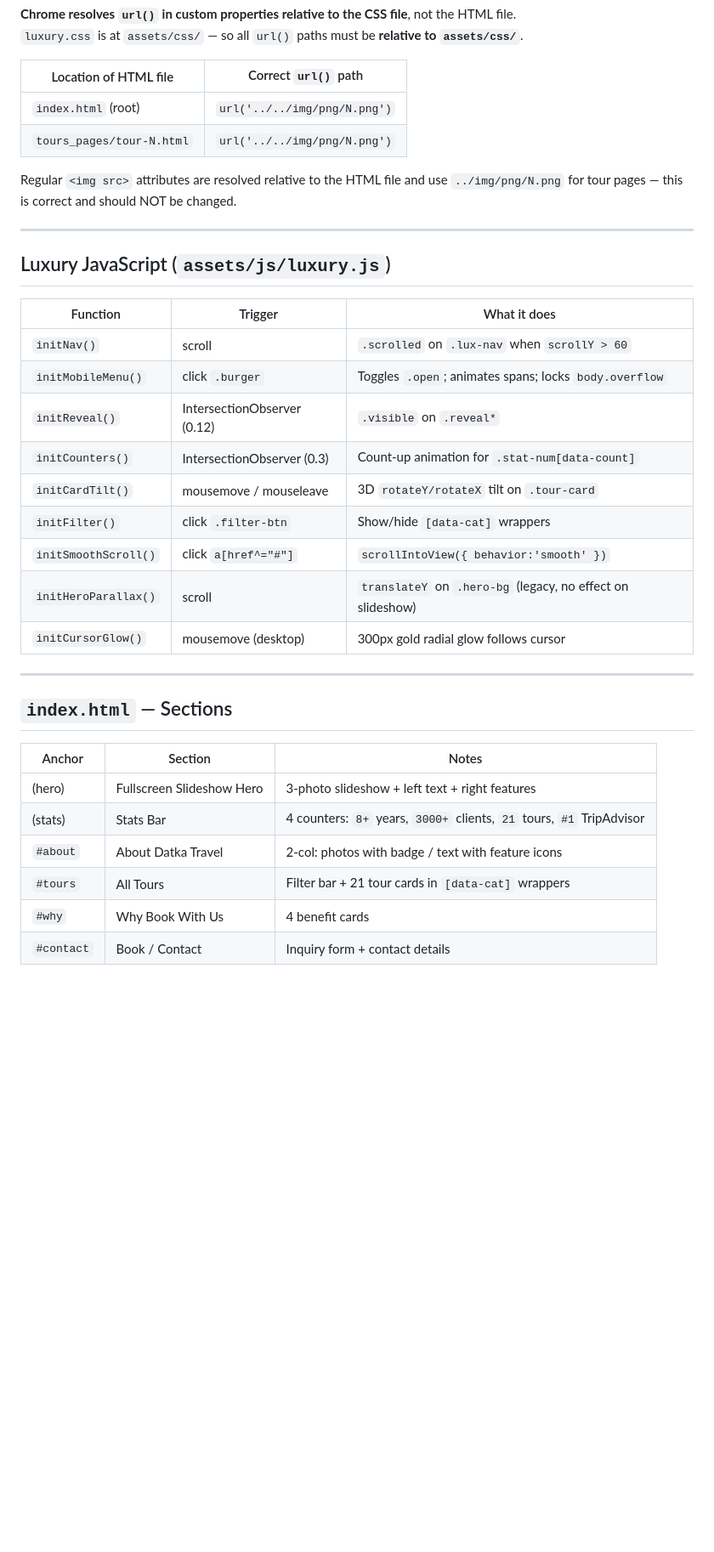
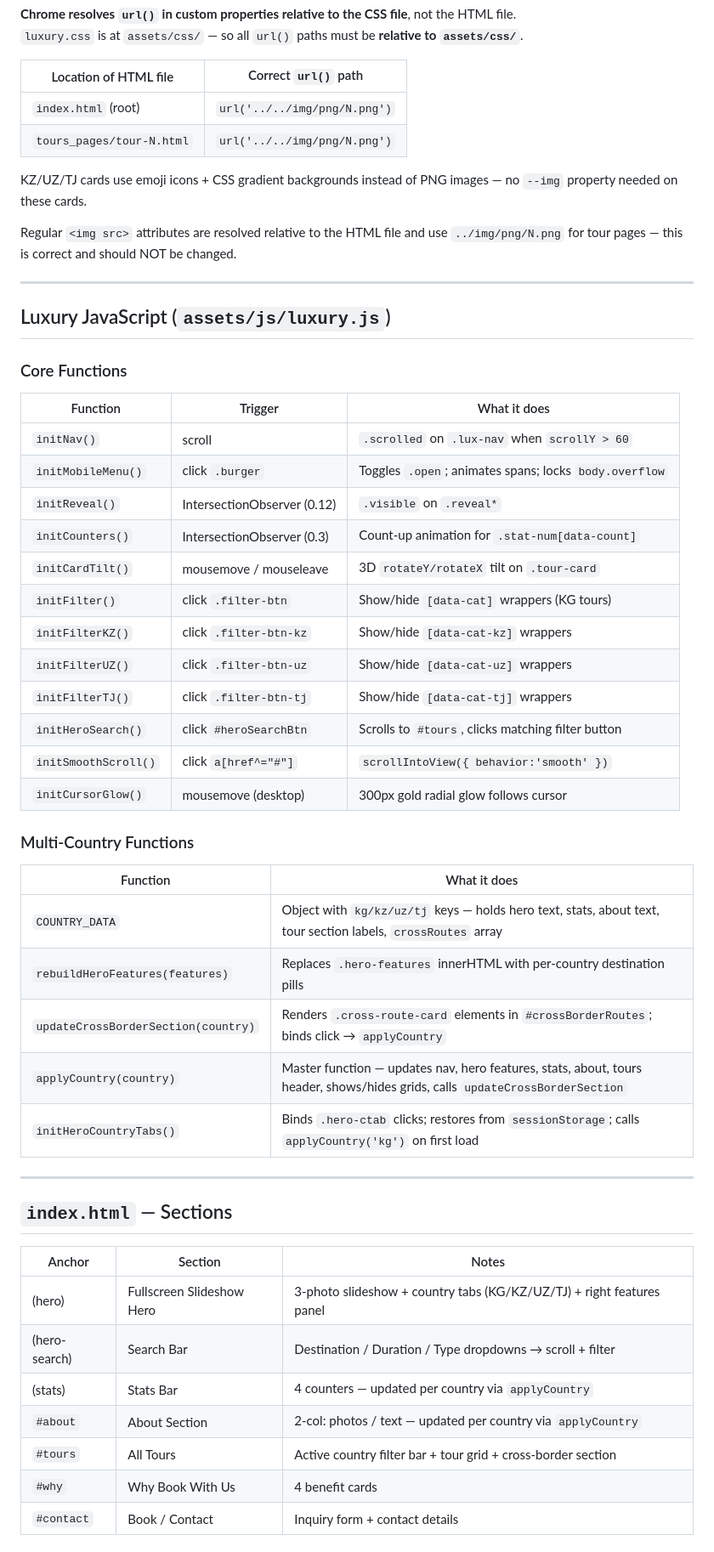
Before and after one commit to AuArgen/tour_datka, a Markdown page: CLAUDE.md, the part around one of its changes. Shown at 85% size. Drawn GitHub-style; blank space fills up the shorter version.

```diff
--- a/CLAUDE.md
+++ b/CLAUDE.md
@@ -162,12 +196,15 @@ Tour card images use CSS custom properties: `style="--img:url('...')"`.
 | `index.html` (root) | `url('../../img/png/N.png')` |
 | `tours_pages/tour-N.html` | `url('../../img/png/N.png')` |
 
+KZ/UZ/TJ cards use emoji icons + CSS gradient backgrounds instead of PNG images — no `--img` property needed on these cards.
+
 Regular `<img src>` attributes are resolved relative to the HTML file and use `../img/png/N.png` for tour pages — this is correct and should NOT be changed.
 
 ---
 
 ## Luxury JavaScript (`assets/js/luxury.js`)
 
+### Core Functions
 | Function | Trigger | What it does |
 |----------|---------|--------------|
 | `initNav()` | scroll | `.scrolled` on `.lux-nav` when `scrollY > 60` |
@@ -175,10 +212,22 @@ Regular `<img src>` attributes are resolved relative to the HTML file and use `.
 | `initReveal()` | IntersectionObserver (0.12) | `.visible` on `.reveal*` |
 | `initCounters()` | IntersectionObserver (0.3) | Count-up animation for `.stat-num[data-count]` |
 | `initCardTilt()` | mousemove / mouseleave | 3D `rotateY/rotateX` tilt on `.tour-card` |
-| `initFilter()` | click `.filter-btn` | Show/hide `[data-cat]` wrappers |
+| `initFilter()` | click `.filter-btn` | Show/hide `[data-cat]` wrappers (KG tours) |
+| `initFilterKZ()` | click `.filter-btn-kz` | Show/hide `[data-cat-kz]` wrappers |
+| `initFilterUZ()` | click `.filter-btn-uz` | Show/hide `[data-cat-uz]` wrappers |
+| `initFilterTJ()` | click `.filter-btn-tj` | Show/hide `[data-cat-tj]` wrappers |
+| `initHeroSearch()` | click `#heroSearchBtn` | Scrolls to `#tours`, clicks matching filter button |
 | `initSmoothScroll()` | click `a[href^="#"]` | `scrollIntoView({ behavior:'smooth' })` |
-| `initHeroParallax()` | scroll | `translateY` on `.hero-bg` (legacy, no effect on slideshow) |
 | `initCursorGlow()` | mousemove (desktop) | 300px gold radial glow follows cursor |
+
+### Multi-Country Functions
+| Function | What it does |
+|----------|--------------|
+| `COUNTRY_DATA` | Object with `kg/kz/uz/tj` keys — holds hero text, stats, about text, tour section labels, `crossRoutes` array |
+| `rebuildHeroFeatures(features)` | Replaces `.hero-features` innerHTML with per-country destination pills |
+| `updateCrossBorderSection(country)` | Renders `.cross-route-card` elements in `#crossBorderRoutes`; binds click → `applyCountry` |
+| `applyCountry(country)` | Master function — updates nav, hero features, stats, about, tours header, shows/hides grids, calls `updateCrossBorderSection` |
+| `initHeroCountryTabs()` | Binds `.hero-ctab` clicks; restores from `sessionStorage`; calls `applyCountry('kg')` on first load |
 
 ---
 
@@ -186,10 +235,11 @@ Regular `<img src>` attributes are resolved relative to the HTML file and use `.
 
 | Anchor | Section | Notes |
 |--------|---------|-------|
-| (hero) | Fullscreen Slideshow Hero | 3-photo slideshow + left text + right features |
-| (stats) | Stats Bar | 4 counters: `8+` years, `3000+` clients, `21` tours, `#1` TripAdvisor |
-| `#about` | About Datka Travel | 2-col: photos with badge / text with feature icons |
-| `#tours` | All Tours | Filter bar + 21 tour cards in `[data-cat]` wrappers |
+| (hero) | Fullscreen Slideshow Hero | 3-photo slideshow + country tabs (KG/KZ/UZ/TJ) + right features panel |
+| (hero-search) | Search Bar | Destination / Duration / Type dropdowns → scroll + filter |
+| (stats) | Stats Bar | 4 counters — updated per country via `applyCountry` |
+| `#about` | About Section | 2-col: photos / text — updated per country via `applyCountry` |
+| `#tours` | All Tours | Active country filter bar + tour grid + cross-border section |
 | `#why` | Why Book With Us | 4 benefit cards |
 | `#contact` | Book / Contact | Inquiry form + contact details |
 
```
Also changed, not shown: other parts of CLAUDE.md (+149 -71 lines).
